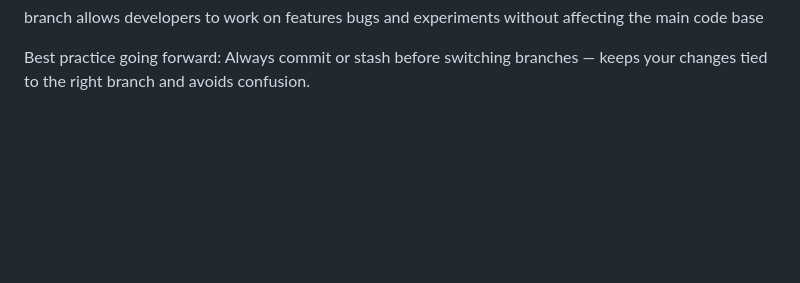
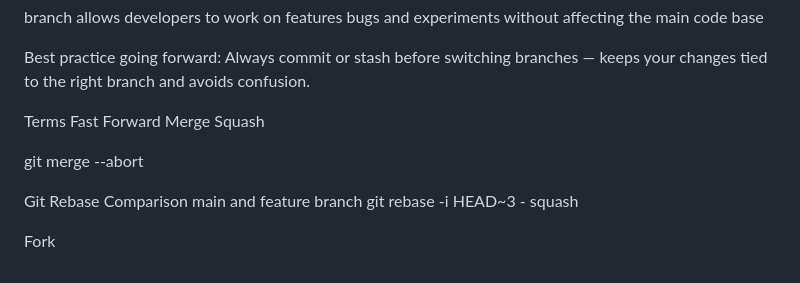
Before and after one commit to kevin-chela/Tutorial, a Markdown page: GitTutorial/notes.md, the part around the change. Drawn GitHub-style; blank space fills up the shorter version.

Commit message:
Continue work on main

```diff
--- a/GitTutorial/notes.md
+++ b/GitTutorial/notes.md
@@ -109,3 +109,15 @@ branch allows developers to work on features bugs and experiments without affect
 
 Best practice going forward:
 Always commit or stash before switching branches — keeps your changes tied to the right branch and avoids confusion.
+
+Terms
+Fast Forward Merge
+Squash
+
+git merge --abort
+
+Git Rebase
+Comparison main and feature branch
+git rebase -i HEAD~3 - squash
+
+Fork
```
